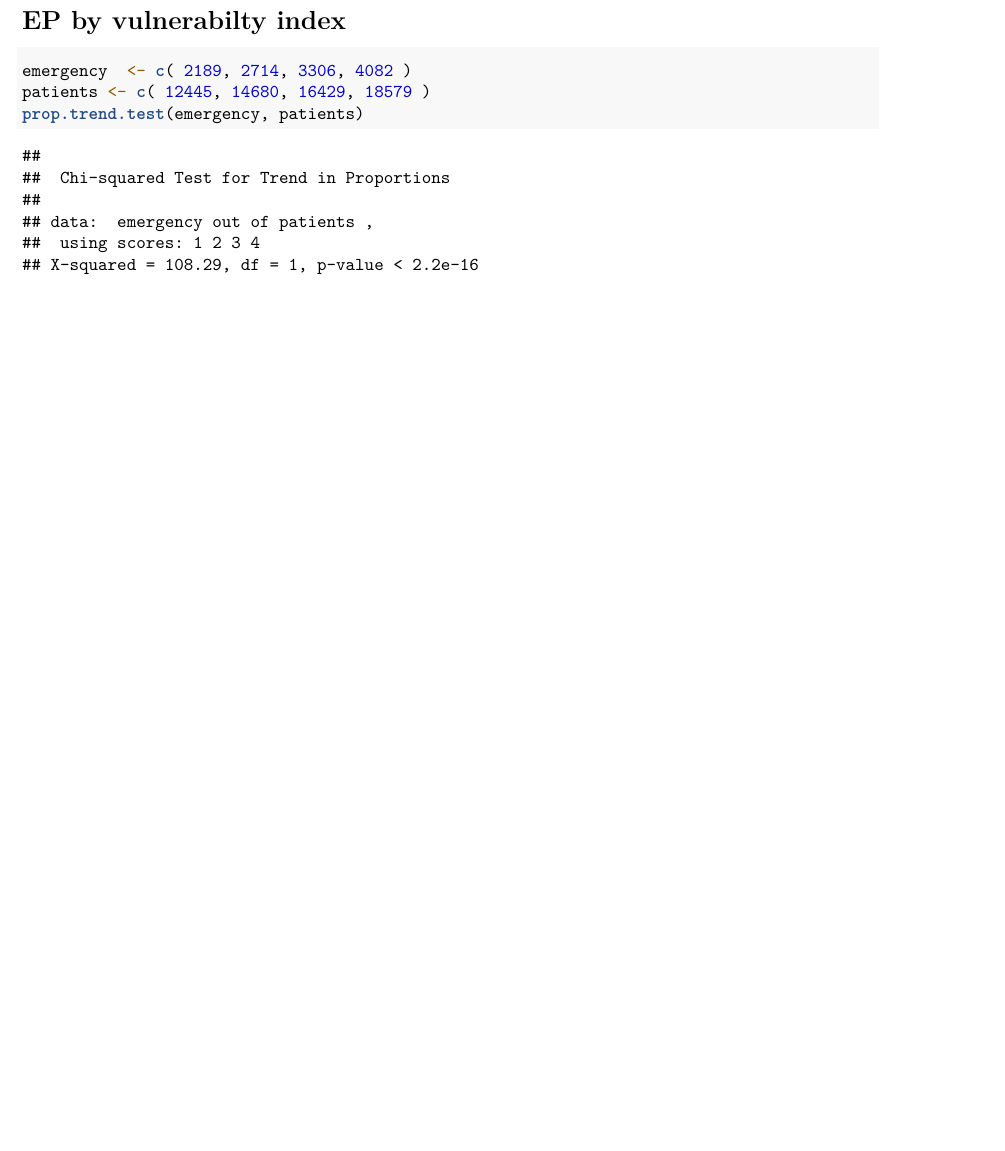
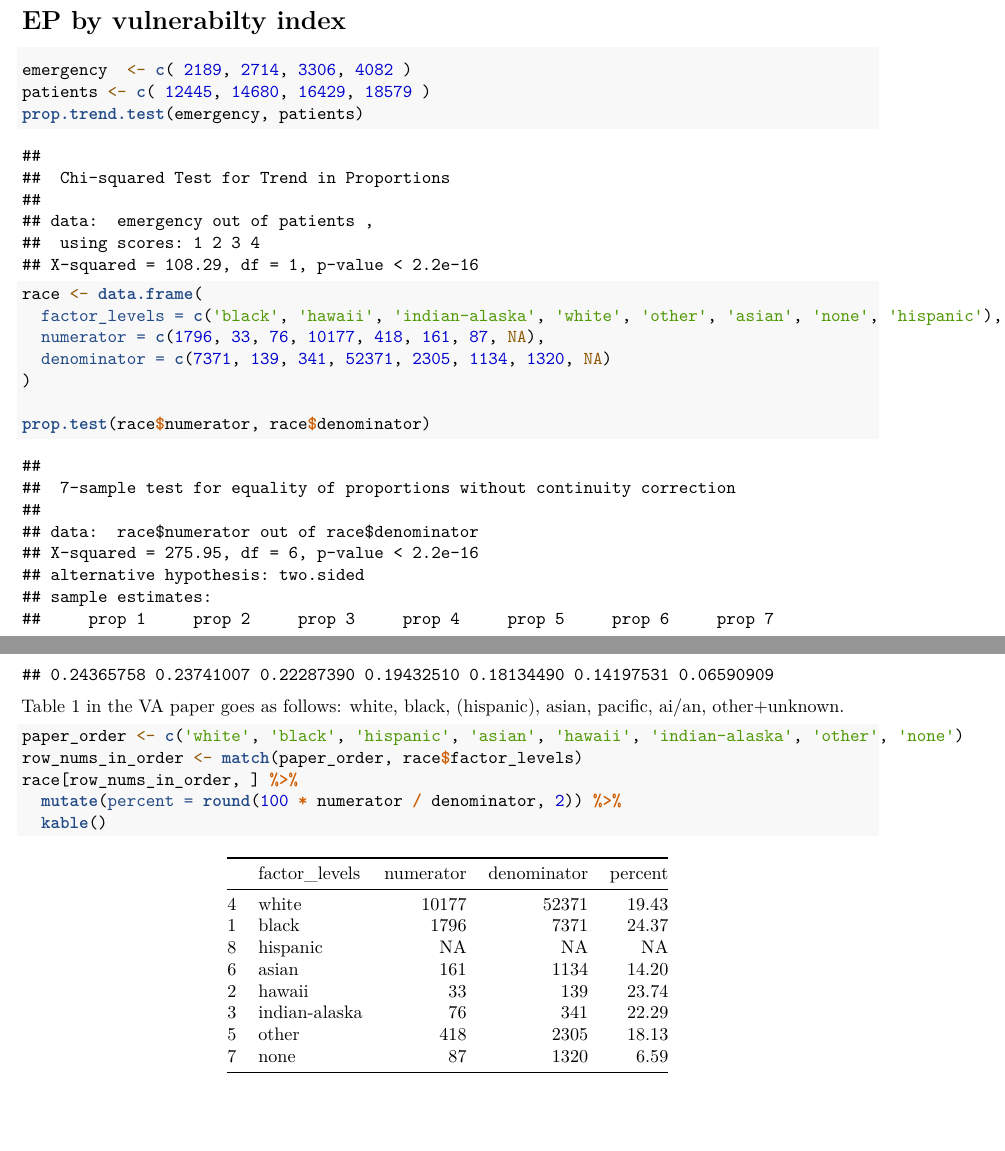
Before and after one commit to zimolzak/lung-ep-brief-report, an R Markdown document (sidm-results-cosmos.Rmd): part of the page before the commit and two parts of pages 1 and 2 of 2 after it, the two joined at a grey line, cut so that both start at the same text, the shorter picture padded with empty space. Rendered offline with R 4.5, knitr and Pandoc, then LaTeX, with nearby package versions.

Commit message:
got a 2nd factor (the 1st from table 1)

````diff
--- a/sidm-results-cosmos.Rmd
+++ b/sidm-results-cosmos.Rmd
@@ -4,6 +4,12 @@ author: "Andrew Zimolzak"
 date: "`r Sys.Date()`"
 output: pdf_document
 ---
+
+```{r libs}
+library(dplyr)
+library(knitr)
+```
+
 
 # EP by vulnerabilty index
 
@@ -12,3 +18,23 @@ emergency  <- c( 2189, 2714, 3306, 4082 )
 patients <- c( 12445, 14680, 16429, 18579 )
 prop.trend.test(emergency, patients)
 ```
+
+```{r race}
+race <- data.frame(
+  factor_levels = c('black', 'hawaii', 'indian-alaska', 'white', 'other', 'asian', 'none', 'hispanic'),
+  numerator = c(1796, 33, 76, 10177, 418, 161, 87, NA),
+  denominator = c(7371, 139, 341, 52371, 2305, 1134, 1320, NA)
+)
+
+prop.test(race$numerator, race$denominator)
+```
+
+Table 1 in the VA paper goes as follows: white, black, (hispanic), asian, pacific, ai/an, other+unknown.
+
+```{r t1race}
+paper_order <- c('white', 'black', 'hispanic', 'asian', 'hawaii', 'indian-alaska', 'other', 'none')
+row_nums_in_order <- match(paper_order, race$factor_levels)
+race[row_nums_in_order, ] %>%
+  mutate(percent = round(100 * numerator / denominator, 2)) %>%
+  kable()
+```
````
